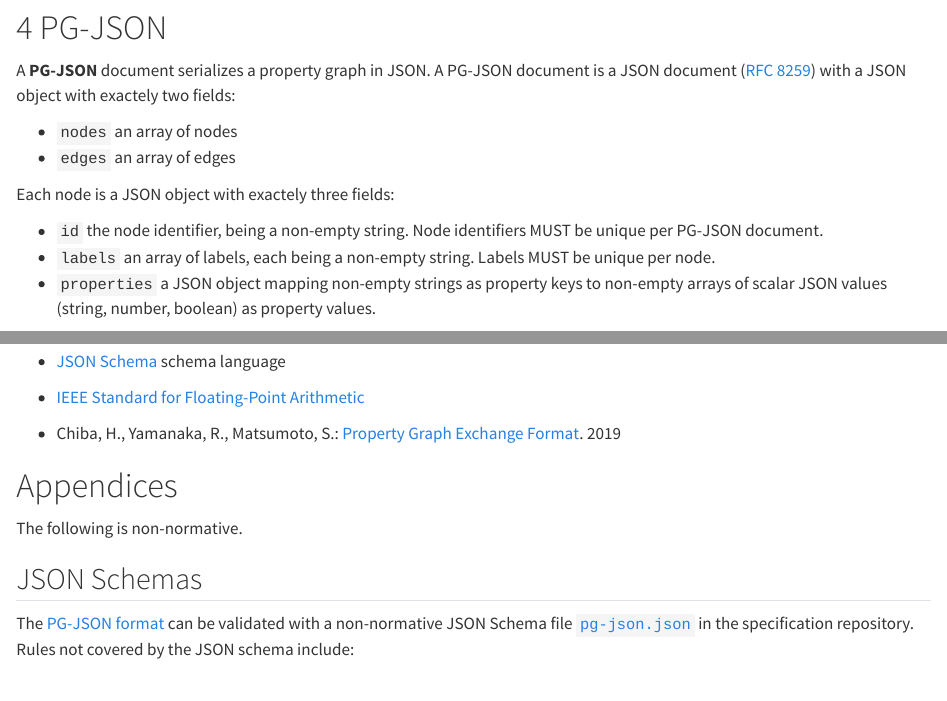
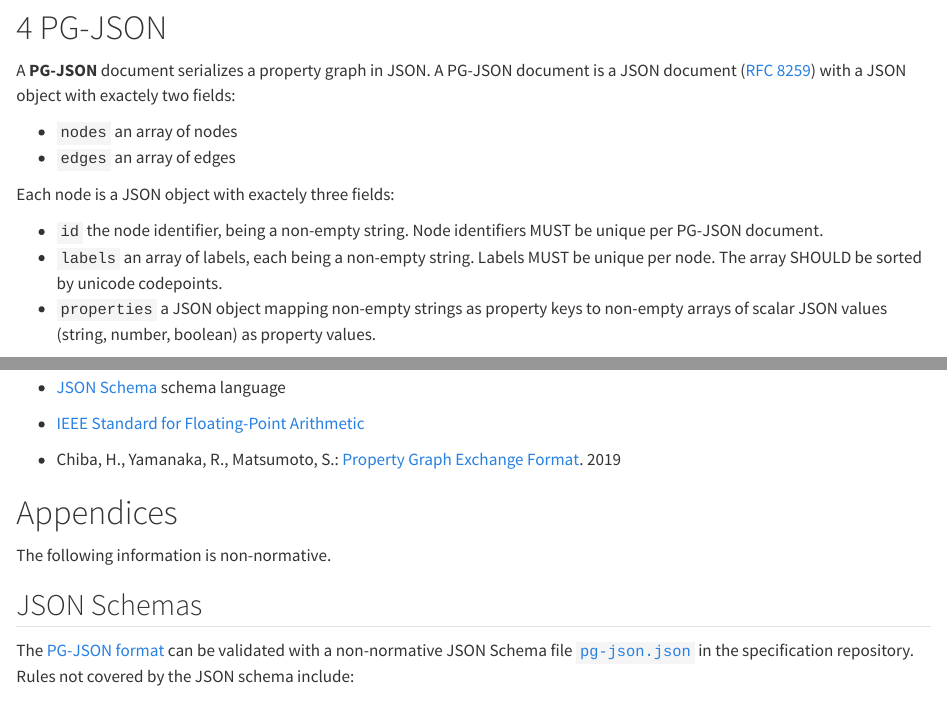
Before and after one commit to pg-format/specification, a Quarto document (index.qmd): the page in a window 1100 px wide, from 7560 px down, and a second part further down, joined at a grey line. Rendered offline with R 4.5, knitr and Pandoc in place of Quarto, with nearby package versions; long lines of code are wrapped.

Commit message:
Recommend sorting of labels

```diff
--- a/index.qmd
+++ b/index.qmd
@@ -468,7 +468,7 @@
 - `id` the node identifier, being a non-empty string.
   Node identifiers MUST be unique per PG-JSON document.
 - `labels` an array of labels, each being a non-empty string.
-  Labels MUST be unique per node.
+  Labels MUST be unique per node. The array SHOULD be sorted by unicode codepoints.
 - `properties` a JSON object mapping non-empty strings as property keys to
   non-empty arrays of scalar JSON values (string, number, boolean) as property values.
 
@@ -583,7 +583,7 @@
 
 # Appendices {.unnumbered}
 
-The following is non-normative.
+The following information is non-normative.
 
 ## JSON Schemas {.unnumbered}
 
```
